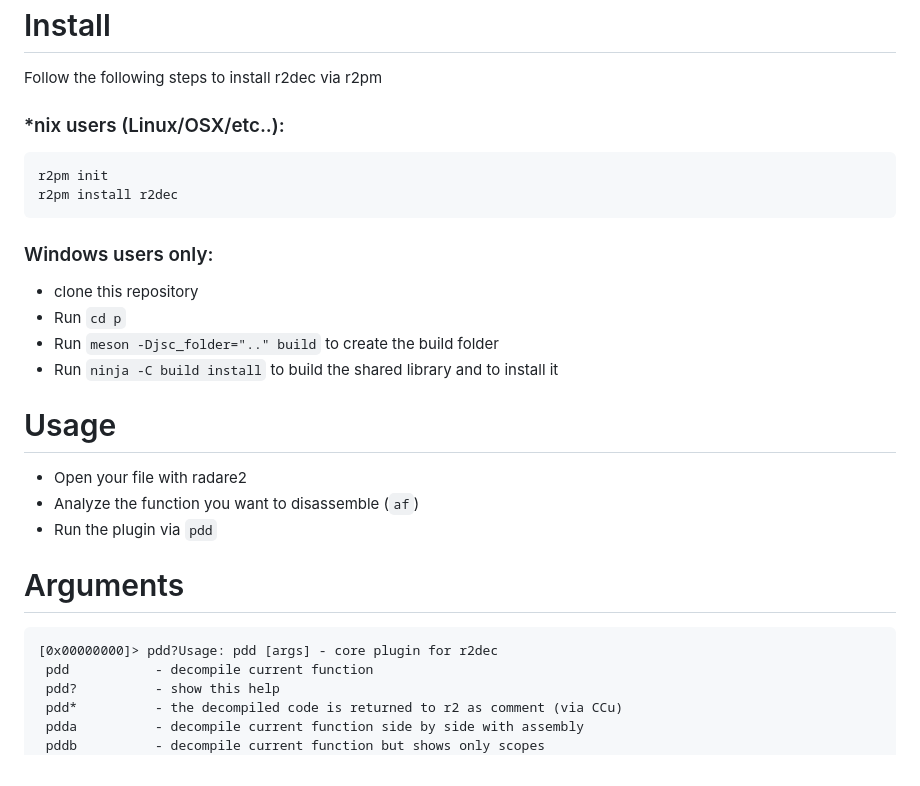
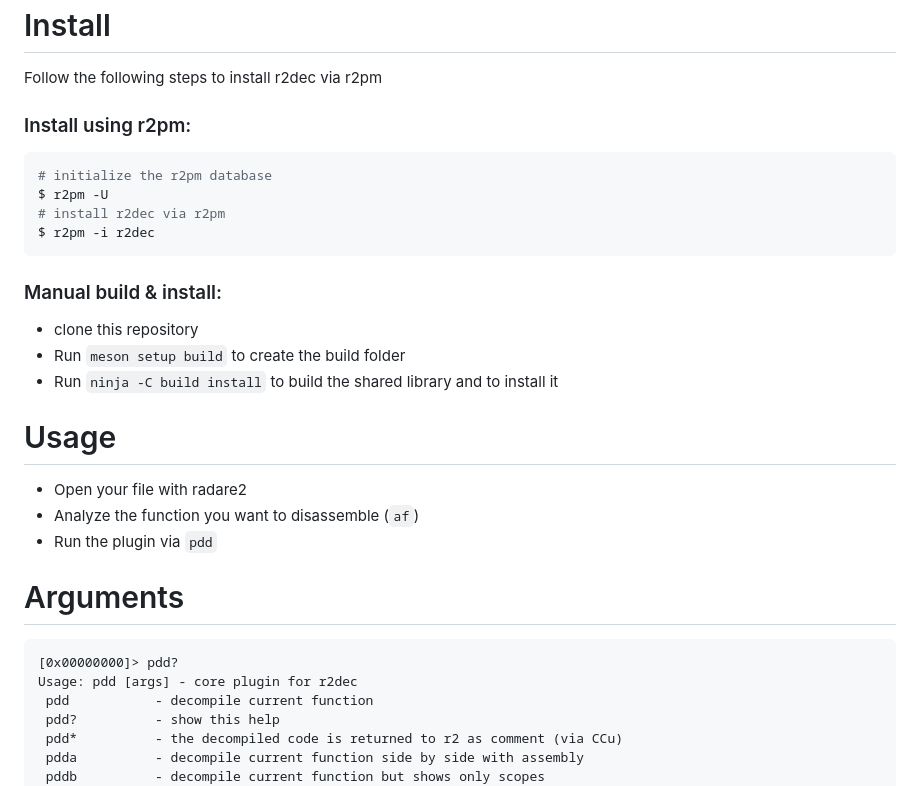
Before and after one commit to wargio/r2dec-js, a Markdown page: README.md, the part around the change printed below. GitHub-like rendering.

````diff
--- a/README.md
+++ b/README.md
@@ -15,16 +13,19 @@ Requires radare2
 
 Follow the following steps to install r2dec via r2pm
 
-### *nix users (Linux/OSX/etc..):
+### Install using r2pm:
 
-    r2pm init
-    r2pm install r2dec
+```bash
+# initialize the r2pm database
+$ r2pm -U
+# install r2dec via r2pm
+$ r2pm -i r2dec
+```
 
-### Windows users only:
+### Manual build & install:
 
  - clone this repository
- - Run `cd p`
- - Run `meson -Djsc_folder=".." build` to create the build folder
+ - Run `meson setup build` to create the build folder
  - Run `ninja -C build install` to build the shared library and to install it
 
 # Usage
@@ -36,7 +37,8 @@ Follow the following steps to install r2dec via r2pm
 # Arguments
 
 ```
-[0x00000000]> pdd?Usage: pdd [args] - core plugin for r2dec
+[0x00000000]> pdd?
+Usage: pdd [args] - core plugin for r2dec
  pdd           - decompile current function
  pdd?          - show this help
  pdd*          - the decompiled code is returned to r2 as comment (via CCu)
````
Also changed, not shown: other parts of README.md (+0 -2 lines).
